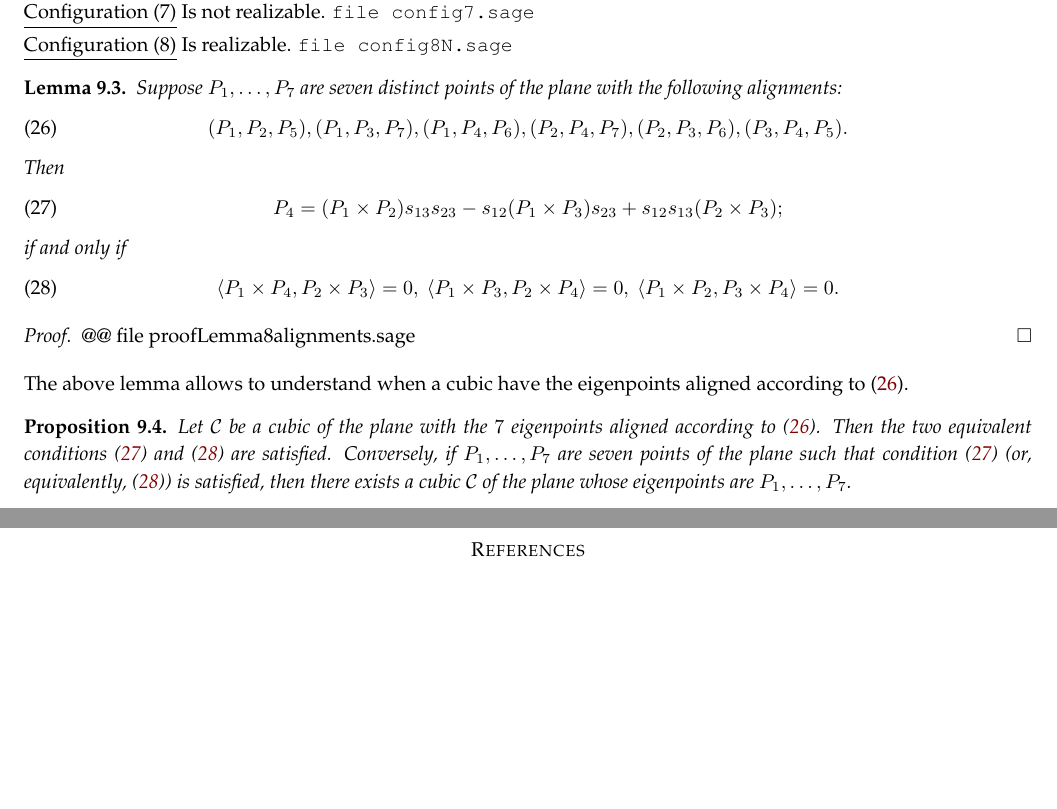
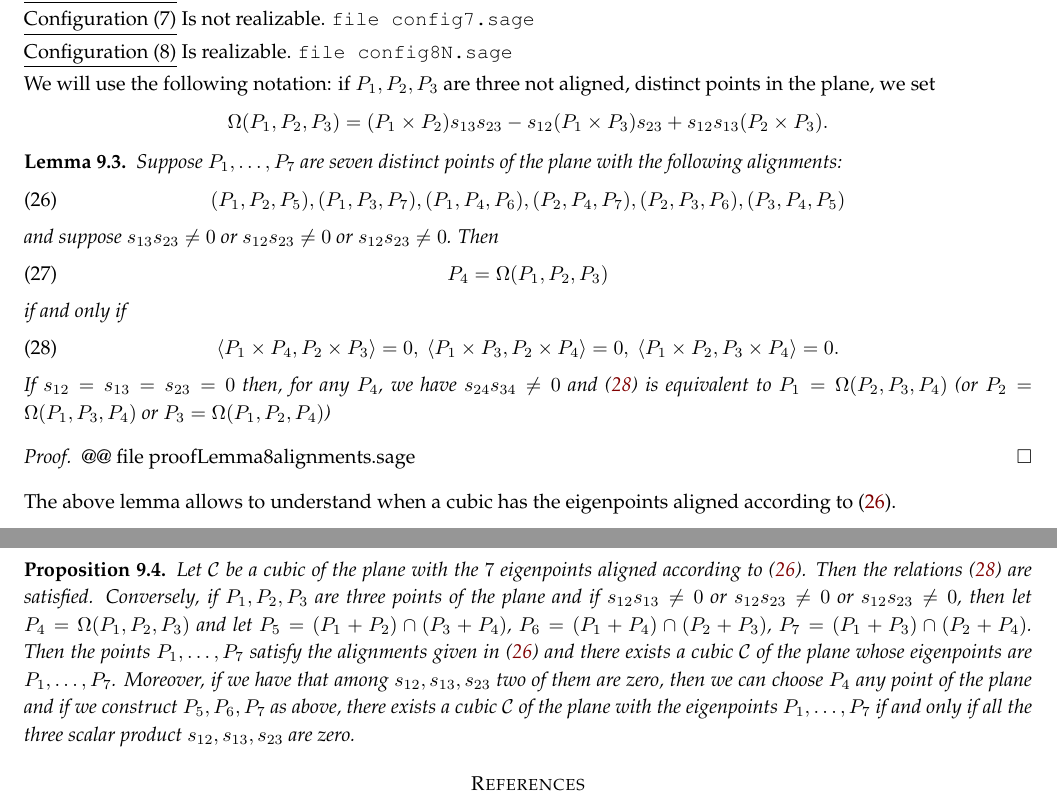
Before and after one commit to MatteoGallet/AlignedEigenpoints, a LaTeX paper (i_magnifici_3.tex): two parts of pages 28 and 29 of 29, joined at a grey line, cut so that both start at the same text, the shorter picture padded with empty space. Compiled offline with pdfLaTeX.

Commit message:
sezione 9: scritta nuova versione della config (8)

```diff
--- a/i_magnifici_3.tex
+++ b/i_magnifici_3.tex
@@ -2552,6 +2552,13 @@ Descrizione del luogo
 \underline{Configuration (8)} Is realizable.
 \verb+file config8N.sage+
 
+We will use the following notation:
+if $P_1, P_2, P_3$ are three not aligned, distinct points in the plane,
+we set
+\[
+\Omega(P_1, P_2, P_3) = (P_1 \times P_2)s_{13}s_{23} -
+  s_{12}(P_1 \times P_3)s_{23} + s_{12}s_{13}(P_2 \times P_3).
+\]
 
 \begin{lemma}
   Suppose $P_1, \dots, P_7$ are seven distinct points of the plane with the
@@ -2559,12 +2566,13 @@ Descrizione del luogo
 \begin{equation}
   \label{C8_alignments}
 (P_1, P_2, P_5), (P_1, P_3, P_7), (P_1, P_4, P_6), (P_2, P_4, P_7),
-(P_2, P_3, P_6),(P_3, P_4, P_5).
+(P_2, P_3, P_6),(P_3, P_4, P_5)
 \end{equation}
+and suppose $s_{13}s_{23} \not = 0$ or $s_{12}s_{23} \not = 0$ or
+$s_{12}s_{23} \not = 0$.
 Then
 \begin{gather}
-P_4 = (P_1 \times P_2)s_{13}s_{23} - s_{12}(P_1 \times P_3)s_{23}+
-  s_{12}s_{13}(P_2 \times P_3);
+P_4 = \Omega(P_1, P_2, P_3)
   \label{C8:cnd1}
 \end{gather}
 if and only if
@@ -2574,21 +2582,35 @@ if and only if
   \scl{P_1\times P_3}{P_2 \times P_4} = 0,\
   \scl{P_1\times P_2}{P_3 \times P_4} = 0.
 \end{gather}
+If $s_{12} = s_{13} = s_{23} = 0$ then, for any $P_4$, we have
+$s_{24} s_{34} \not = 0$ and~(\ref{C8:cnd2}) is equivalent to
+$P_1 = \Omega(P_2, P_3, P_4)$ (or $P_2 = \Omega(P_1, P_3, P_4)$
+or $P_3 = \Omega(P_1, P_2, P_4)$)
 \end{lemma}
 \begin{proof}
 @@ file proofLemma8alignments.sage
 \end{proof}
-The above lemma allows to understand when a cubic have the eigenpoints
+The above lemma allows to understand when a cubic has the eigenpoints
 aligned according to~(\ref{C8_alignments}).
 %
+
 \begin{prop}
   Let $\mathcal{C}$ be a cubic of the plane with the $7$ eigenpoints
-  aligned according to~(\ref{C8_alignments}). Then the two
-  equivalent conditions~(\ref{C8:cnd1}) and~(\ref{C8:cnd2}) are satisfied.
-  Conversely, if $P_1, \dots, P_7$ are seven points of the plane such
-  that condition~(\ref{C8:cnd1}) (or, equivalently,~(\ref{C8:cnd2})) is
-  satisfied, then there exists a cubic $\mathcal{C}$ of the plane
-  whose eigenpoints are $P_1, \dots, P_7$.
+  aligned according to~(\ref{C8_alignments}).
+  Then the relations~(\ref{C8:cnd2}) are satisfied.
+  Conversely, if $P_1, P_2, P_3$ are three points of the plane
+  and if $s_{12}s_{13} \not = 0$ or $s_{12}s_{23} \not = 0$ or
+  $s_{12}s_{23} \not = 0$, then let $P_4 = \Omega(P_1, P_2, P_3)$
+  and let $P_5 = (P_1+P_2) \cap (P_3+P_4)$,
+  $P_6 = (P_1+P_4) \cap (P_2+P_3)$, $P_7 = (P_1+P_3) \cap (P_2+P_4)$.
+  Then the points $P_1, \dots, P_7$ satisfy the alignments given
+  in~(\ref{C8_alignments}) and there exists a cubic $\mathcal{C}$
+  of the plane whose eigenpoints are $P_1, \dots, P_7$. Moreover, if
+  we have that among $s_{12}, s_{13}, s_{23}$ two of them are zero,
+  then we can choose $P_4$ any point of the plane and if we construct
+  $P_5, P_6, P_7$ as above, there exists a cubic $\mathcal{C}$ of the
+  plane with the eigenpoints $P_1, \dotsc, P_7$ if and only if
+  all the three scalar product $s_{12}, s_{13}, s_{23}$ are zero.
 %% conti nel file config8N.sage.
 \end{prop}
 
```
